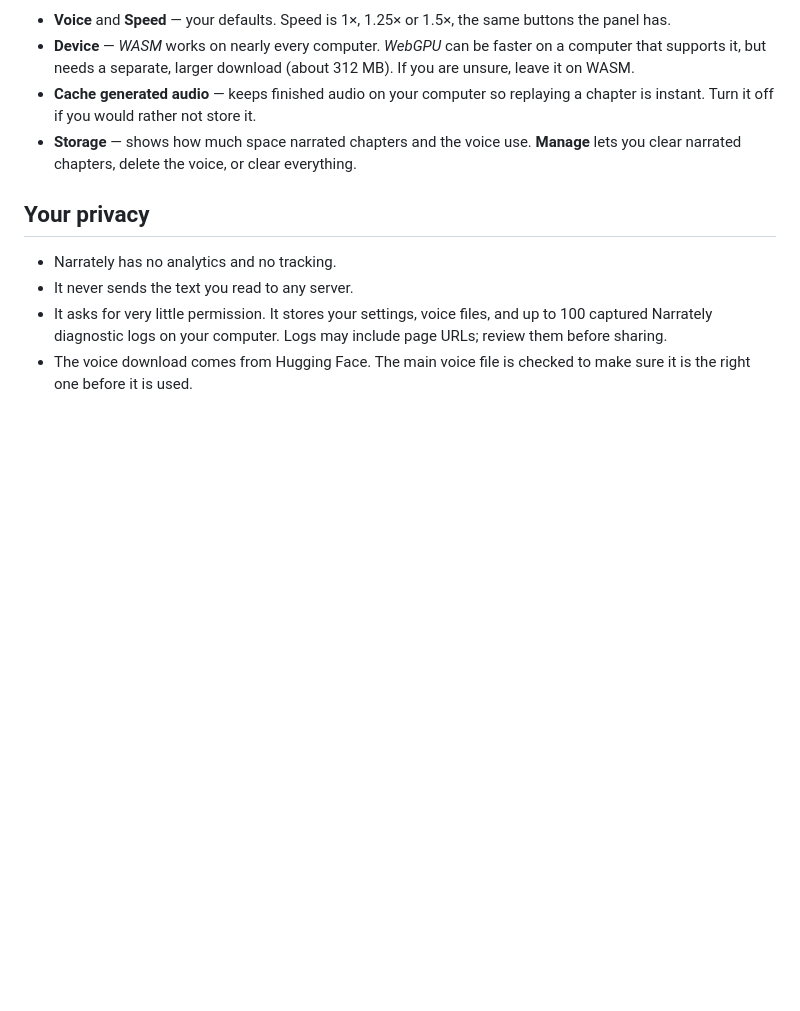
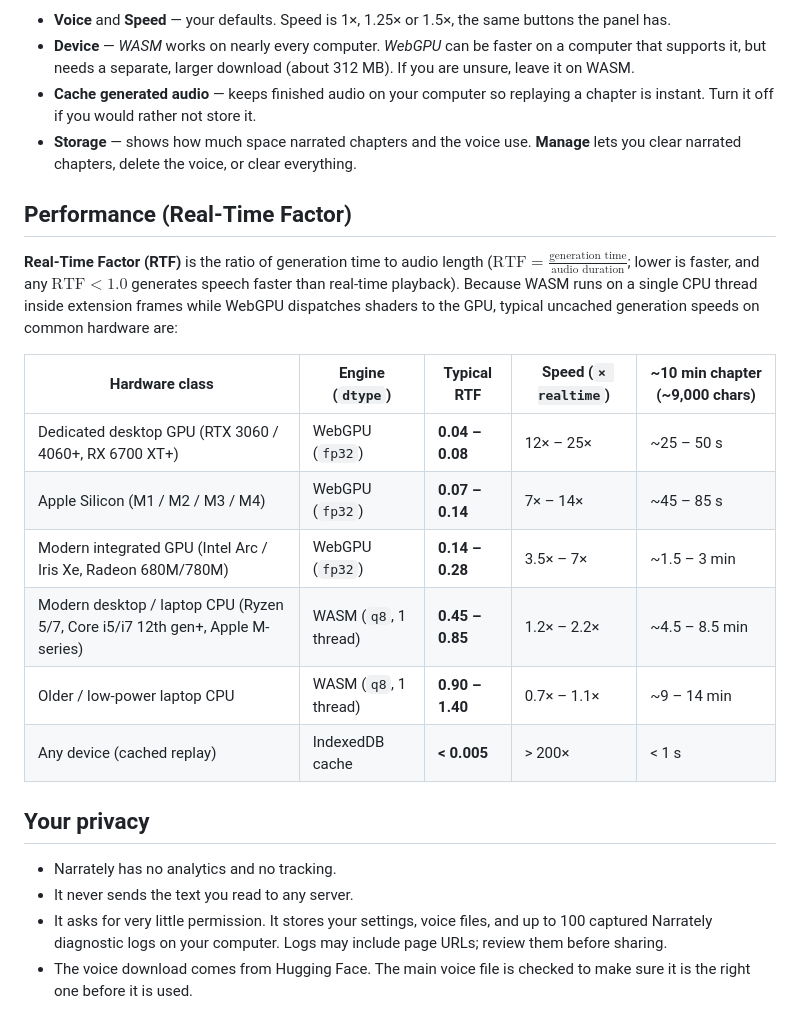
Before and after one commit to abdullahkhfb/narrately, a Markdown page: README.md, the part around the change. GitHub-like rendering; blank space fills up the shorter version.

Commit message:
Add performance metrics section to README with Real-Time Factor details

```diff
--- a/README.md
+++ b/README.md
@@ -119,6 +119,24 @@ Open them from the toolbar icon.
 - **Storage** — shows how much space narrated chapters and the voice use. **Manage**
   lets you clear narrated chapters, delete the voice, or clear everything.
 
+## Performance (Real-Time Factor)
+
+**Real-Time Factor (RTF)** is the ratio of generation time to audio length
+($\text{RTF} = \frac{\text{generation time}}{\text{audio duration}}$; lower is
+faster, and any $\text{RTF} < 1.0$ generates speech faster than real-time
+playback). Because WASM runs on a single CPU thread inside extension frames
+while WebGPU dispatches shaders to the GPU, typical uncached generation speeds
+on common hardware are:
+
+| Hardware class | Engine (`dtype`) | Typical RTF | Speed (`× realtime`) | ~10 min chapter (~9,000 chars) |
+| --- | --- | --- | --- | --- |
+| Dedicated desktop GPU (RTX 3060 / 4060+, RX 6700 XT+) | WebGPU (`fp32`) | **0.04 – 0.08** | 12× – 25× | ~25 – 50 s |
+| Apple Silicon (M1 / M2 / M3 / M4) | WebGPU (`fp32`) | **0.07 – 0.14** | 7× – 14× | ~45 – 85 s |
+| Modern integrated GPU (Intel Arc / Iris Xe, Radeon 680M/780M) | WebGPU (`fp32`) | **0.14 – 0.28** | 3.5× – 7× | ~1.5 – 3 min |
+| Modern desktop / laptop CPU (Ryzen 5/7, Core i5/i7 12th gen+, Apple M-series) | WASM (`q8`, 1 thread) | **0.45 – 0.85** | 1.2× – 2.2× | ~4.5 – 8.5 min |
+| Older / low-power laptop CPU | WASM (`q8`, 1 thread) | **0.90 – 1.40** | 0.7× – 1.1× | ~9 – 14 min |
+| Any device (cached replay) | IndexedDB cache | **< 0.005** | > 200× | < 1 s |
+
 ## Your privacy
 
 - Narrately has no analytics and no tracking.
```
